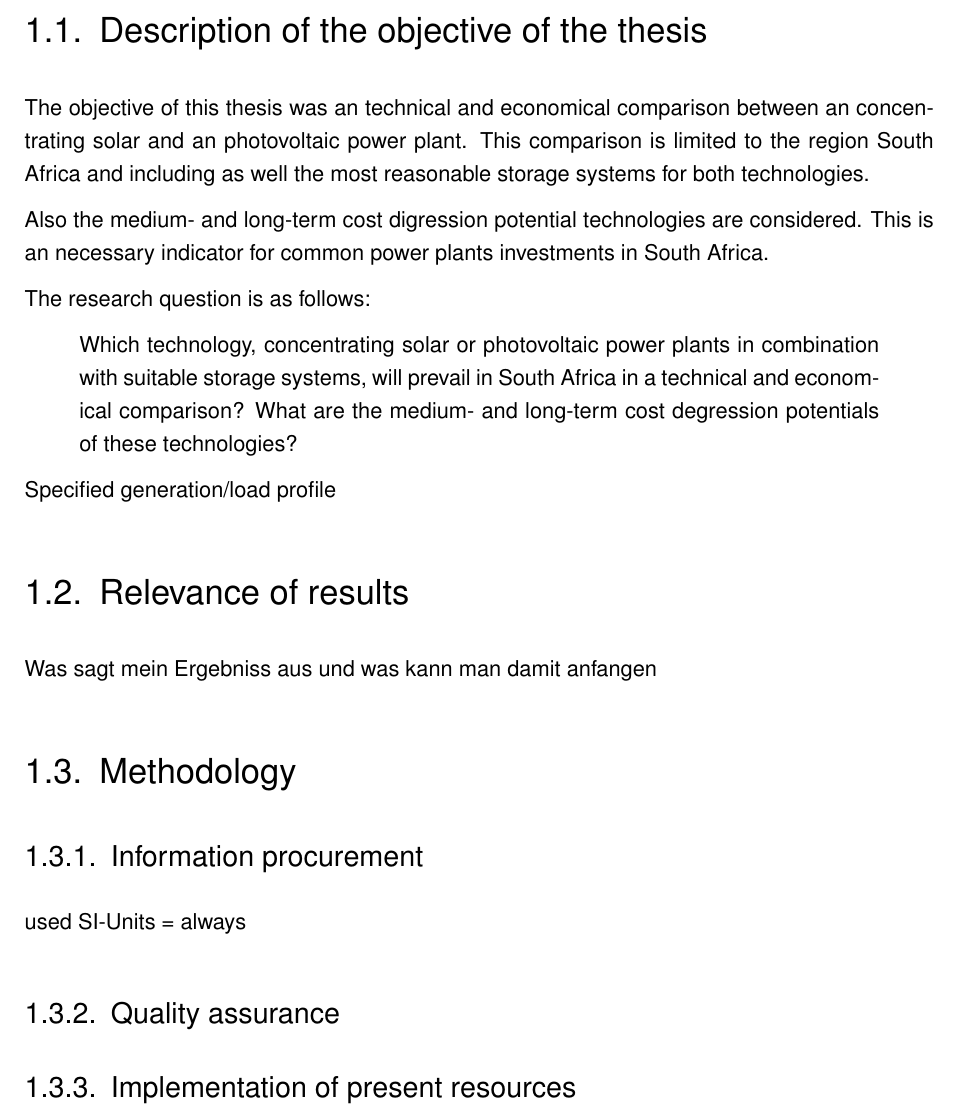
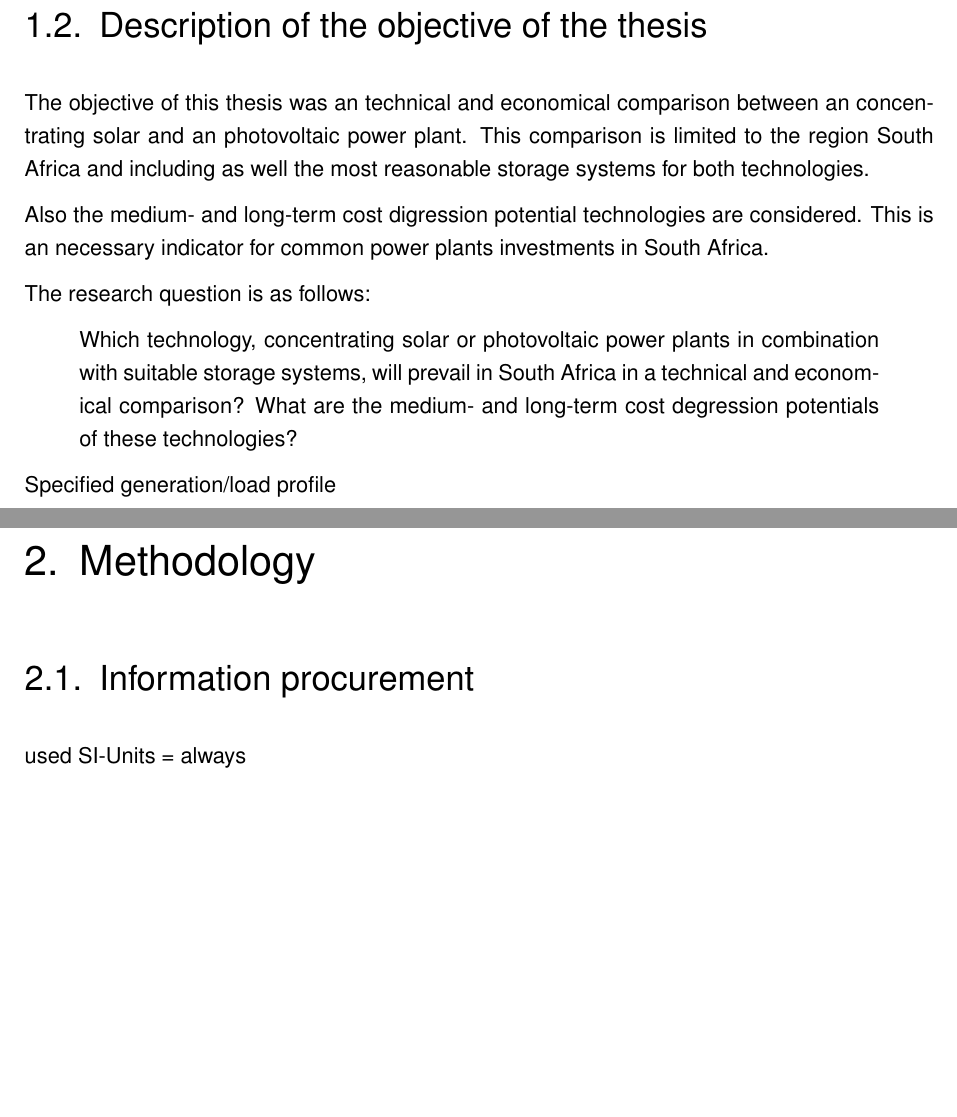
Before and after one commit to FloHaa/adamant-broccoli, a LaTeX thesis (201115_Masterarbeit_rev.tex, which reads introduction.tex, methodology.tex): part of page 10 of 112 before the commit and two parts of pages 10 and 11 of 113 after it, the two joined at a grey line, cut so that both start at the same text, the shorter picture padded with empty space. Compiled offline with pdfLaTeX; an older LaTeX class or package is replaced by its successor.

Commit message:
Strucktur angepasst

```diff
--- a/introduction.tex
+++ b/introduction.tex
@@ -45,14 +47,5 @@ Which technology, concentrating solar or photovoltaic power plants in combinatio
 Specified generation/load profile
 
 
-\section{Relevance of results}
-Was sagt mein Ergebniss aus und was kann man damit anfangen
-\section{Methodology}
-
-\subsection{Information procurement}
-used SI-Units  = always
-\subsection{Quality assurance}
-
-\subsection{Implementation of present resources}
 
 \pagebreak
--- /dev/null
+++ b/methodology.tex
@@ -0,0 +1,9 @@
+\chapter{Methodology}
+
+\section{Information procurement}
+used SI-Units  = always
+
+
+
+
+\pagebreak
```
Also changed, not shown: 201115_Masterarbeit_rev.tex (+8 -5 lines), solar_power_in_sa.tex (+3 -3 lines), introduction.tex (2 more changed lines).
